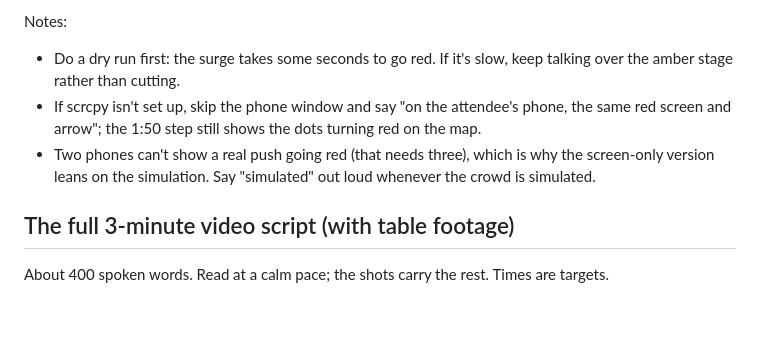
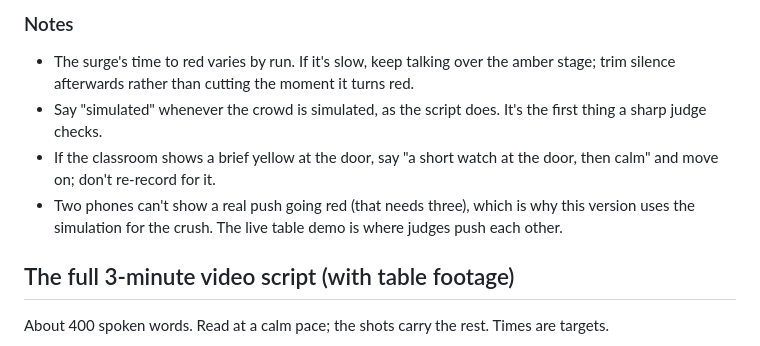
Before and after one commit to Drivera0/crowd-crush, a Markdown page: docs/VIDEO.md, the part around one of its changes. GitHub-like rendering; blank space fills up the shorter version.

```diff
--- a/docs/VIDEO.md
+++ b/docs/VIDEO.md
@@ -77,8 +87,10 @@ One continuous screen recording of the dashboard while you talk, about 2:30. No
 
-Notes:
-- Do a dry run first: the surge takes some seconds to go red. If it's slow, keep talking over the amber stage rather than cutting.
-- If scrcpy isn't set up, skip the phone window and say "on the attendee's phone, the same red screen and arrow"; the 1:50 step still shows the dots turning red on the map.
-- Two phones can't show a real push going red (that needs three), which is why the screen-only version leans on the simulation. Say "simulated" out loud whenever the crowd is simulated.
+### Notes
+
+- The surge's time to red varies by run. If it's slow, keep talking over the amber stage; trim silence afterwards rather than cutting the moment it turns red.
+- Say "simulated" whenever the crowd is simulated, as the script does. It's the first thing a sharp judge checks.
+- If the classroom shows a brief yellow at the door, say "a short watch at the door, then calm" and move on; don't re-record for it.
+- Two phones can't show a real push going red (that needs three), which is why this version uses the simulation for the crush. The live table demo is where judges push each other.
 
 ## The full 3-minute video script (with table footage)
 
```
Also changed, not shown: other parts of docs/VIDEO.md (+29 -19 lines).
